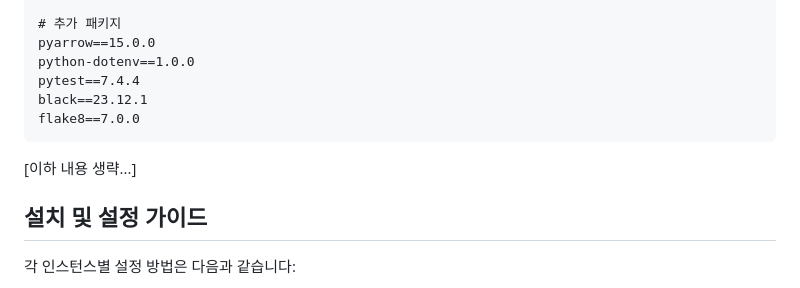
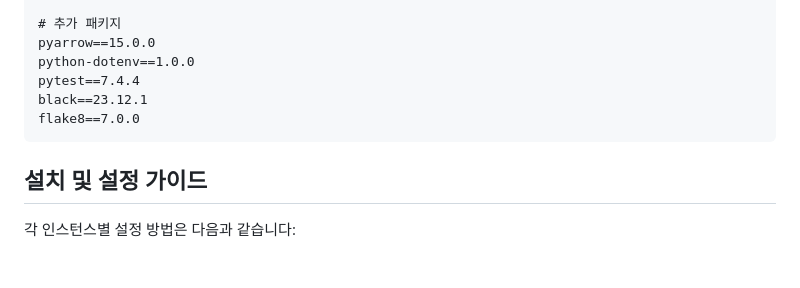
Before and after one commit to allenkang92/netflix-recommender-spark, a Markdown page: README.md, the part around one of its changes. Rendered like a GitHub page; blank space fills up the shorter version.

````diff
--- a/README.md
+++ b/README.md
@@ -120,8 +120,6 @@ black==23.12.1
 flake8==7.0.0
 ```
 
-[이하 내용 생략...]
-
 ## 설치 및 설정 가이드
 
 각 인스턴스별 설정 방법은 다음과 같습니다:
````
Also changed, not shown: other parts of README.md (+1 -1 lines).
